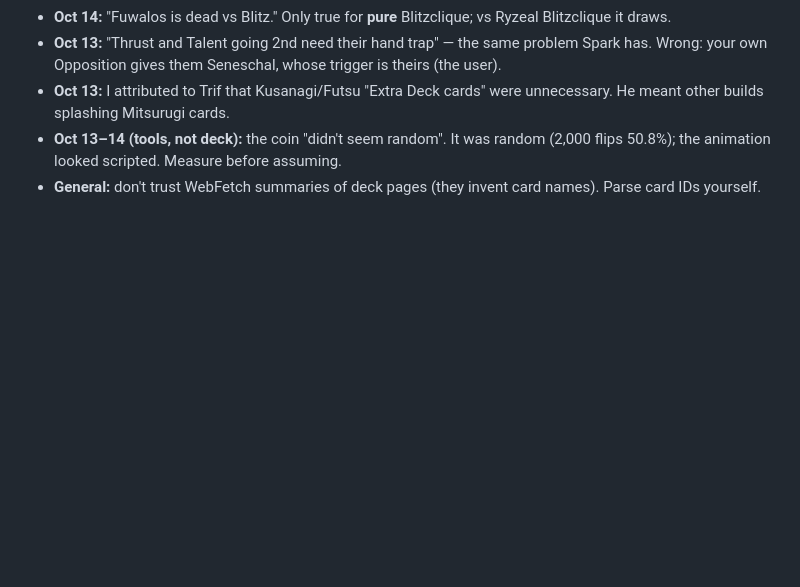
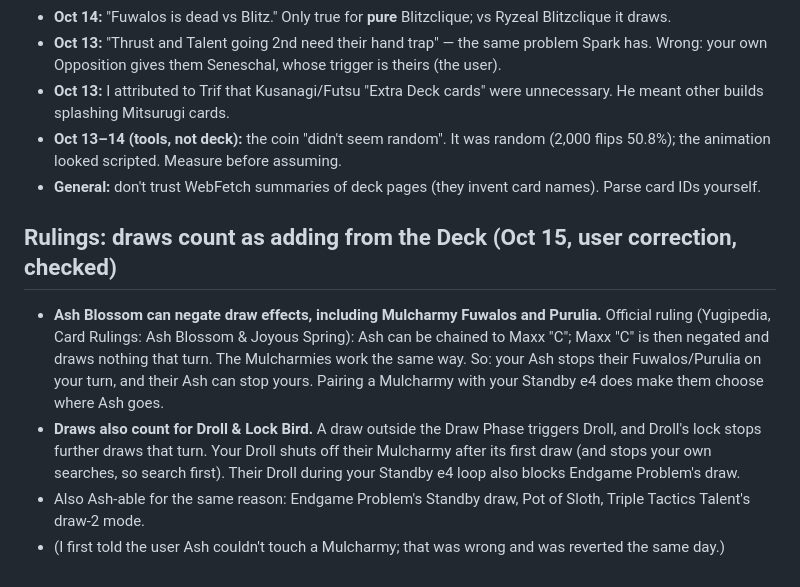
Before and after one commit to nickllages/angelechy-guide, a Markdown page: brain/insights.md, the part around the change. GitHub-like rendering; blank space fills up the shorter version.

Commit message:
Update brain (2026-10-15)

```diff
--- a/brain/insights.md
+++ b/brain/insights.md
@@ -112,3 +112,9 @@
 - **Oct 13:** I attributed to Trif that Kusanagi/Futsu "Extra Deck cards" were unnecessary. He meant other builds splashing Mitsurugi cards.
 - **Oct 13–14 (tools, not deck):** the coin "didn't seem random". It was random (2,000 flips 50.8%); the animation looked scripted. Measure before assuming.
 - **General:** don't trust WebFetch summaries of deck pages (they invent card names). Parse card IDs yourself.
+
+## Rulings: draws count as adding from the Deck (Oct 15, user correction, checked)
+- **Ash Blossom can negate draw effects, including Mulcharmy Fuwalos and Purulia.** Official ruling (Yugipedia, Card Rulings: Ash Blossom & Joyous Spring): Ash can be chained to Maxx "C"; Maxx "C" is then negated and draws nothing that turn. The Mulcharmies work the same way. So: your Ash stops their Fuwalos/Purulia on your turn, and their Ash can stop yours. Pairing a Mulcharmy with your Standby e4 does make them choose where Ash goes.
+- **Draws also count for Droll & Lock Bird.** A draw outside the Draw Phase triggers Droll, and Droll's lock stops further draws that turn. Your Droll shuts off their Mulcharmy after its first draw (and stops your own searches, so search first). Their Droll during your Standby e4 loop also blocks Endgame Problem's draw.
+- Also Ash-able for the same reason: Endgame Problem's Standby draw, Pot of Sloth, Triple Tactics Talent's draw-2 mode.
+- (I first told the user Ash couldn't touch a Mulcharmy; that was wrong and was reverted the same day.)
```
